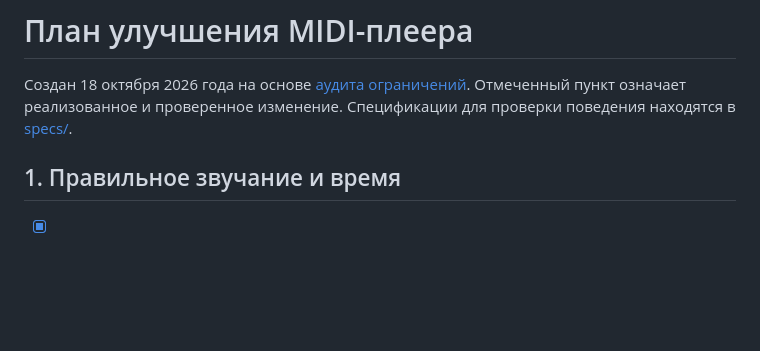
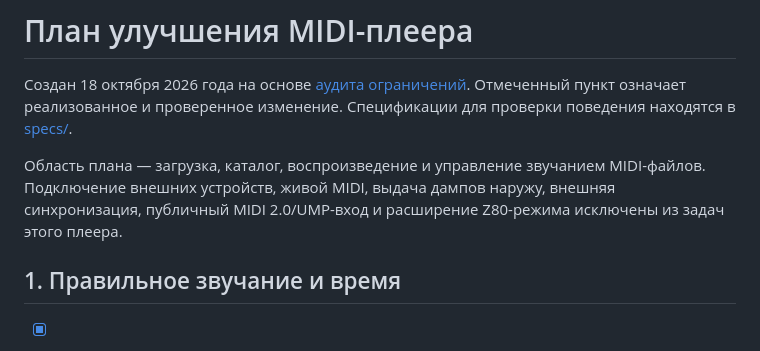
Before and after one commit to Witali/Web-MIDI-Player, a Markdown page: Player/IMPROVEMENT-PLAN.md, the part around one of its changes. GitHub-like rendering; blank space fills up the shorter version.

```diff
--- a/Player/IMPROVEMENT-PLAN.md
+++ b/Player/IMPROVEMENT-PLAN.md
@@ -3,6 +3,11 @@
 Создан 18 октября 2026 года на основе [аудита ограничений](MIDI-SUPPORT.md).
 Отмеченный пункт означает реализованное и проверенное изменение.
 Спецификации для проверки поведения находятся в [specs/](specs/README.md).
+
+Область плана — загрузка, каталог, воспроизведение и управление звучанием
+MIDI-файлов. Подключение внешних устройств, живой MIDI, выдача дампов наружу,
+внешняя синхронизация, публичный MIDI 2.0/UMP-вход и расширение Z80-режима
+исключены из задач этого плеера.
 
 ## 1. Правильное звучание и время
 
```
Also changed, not shown: other parts of Player/IMPROVEMENT-PLAN.md (+18 -41 lines), Player/MIDI-SUPPORT.md (+5 -3 lines), Player/README.md (+2 -2 lines).
